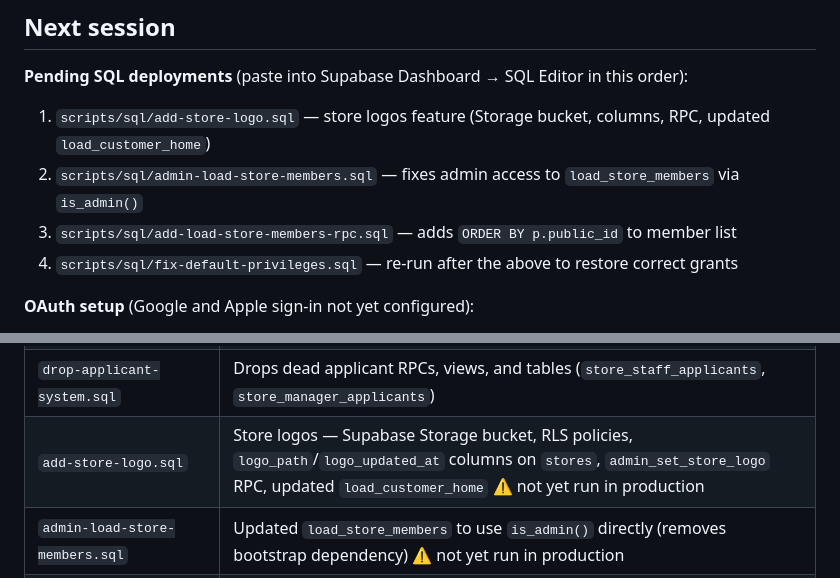
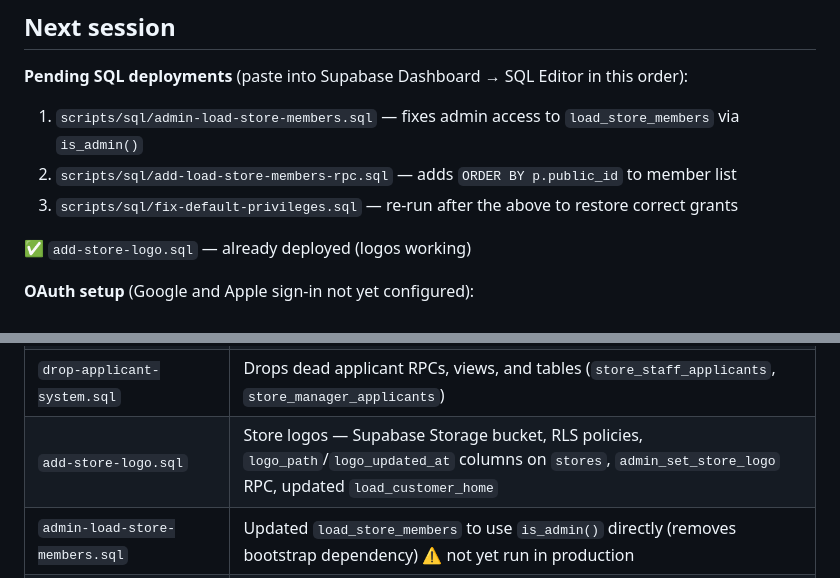
Before and after one commit to cmcadams/libber, a Markdown page: README.md, 2 parts joined by grey strips. GitHub-like rendering.

Commit message:
update README: mark add-store-logo.sql as deployed
Co-Authored-By: Claude Sonnet 4.6 <noreply@anthropic.com>

```diff
--- a/README.md
+++ b/README.md
@@ -8,10 +8,11 @@ A loyalty points app. Customers join stores and accumulate points. Staff award p
 
 **Pending SQL deployments** (paste into Supabase Dashboard → SQL Editor in this order):
 
-1. `scripts/sql/add-store-logo.sql` — store logos feature (Storage bucket, columns, RPC, updated `load_customer_home`)
-2. `scripts/sql/admin-load-store-members.sql` — fixes admin access to `load_store_members` via `is_admin()`
-3. `scripts/sql/add-load-store-members-rpc.sql` — adds `ORDER BY p.public_id` to member list
-4. `scripts/sql/fix-default-privileges.sql` — re-run after the above to restore correct grants
+1. `scripts/sql/admin-load-store-members.sql` — fixes admin access to `load_store_members` via `is_admin()`
+2. `scripts/sql/add-load-store-members-rpc.sql` — adds `ORDER BY p.public_id` to member list
+3. `scripts/sql/fix-default-privileges.sql` — re-run after the above to restore correct grants
+
+✅ `add-store-logo.sql` — already deployed (logos working)
 
 **OAuth setup** (Google and Apple sign-in not yet configured):
 
@@ -480,7 +481,7 @@ All scripts in `scripts/sql/`. Paste into Supabase Dashboard → SQL Editor. All
 | `fix-default-privileges.sql` | Re-revokes anon/PUBLIC execute on all public functions and re-grants to authenticated. Re-run after any migration that creates or replaces functions |
 | `remove-applicant-table-refs.sql` | Redefines `approve_staff_applicant`, `admin_assign_manager`, `admin_remove_store` — removes all applicant table references |
 | `drop-applicant-system.sql` | Drops dead applicant RPCs, views, and tables (`store_staff_applicants`, `store_manager_applicants`) |
-| `add-store-logo.sql` | Store logos — Supabase Storage bucket, RLS policies, `logo_path`/`logo_updated_at` columns on `stores`, `admin_set_store_logo` RPC, updated `load_customer_home` ⚠️ not yet run in production |
+| `add-store-logo.sql` | Store logos — Supabase Storage bucket, RLS policies, `logo_path`/`logo_updated_at` columns on `stores`, `admin_set_store_logo` RPC, updated `load_customer_home` |
 | `admin-load-store-members.sql` | Updated `load_store_members` to use `is_admin()` directly (removes bootstrap dependency) ⚠️ not yet run in production |
 | `revoke-admin-store-access.sql` | Safely revokes admin + all store access for a user. Dry-run by default (`v_dry_run = true`) |
 | `assign-admin.sql` | Grants admin access by public ID |
```
